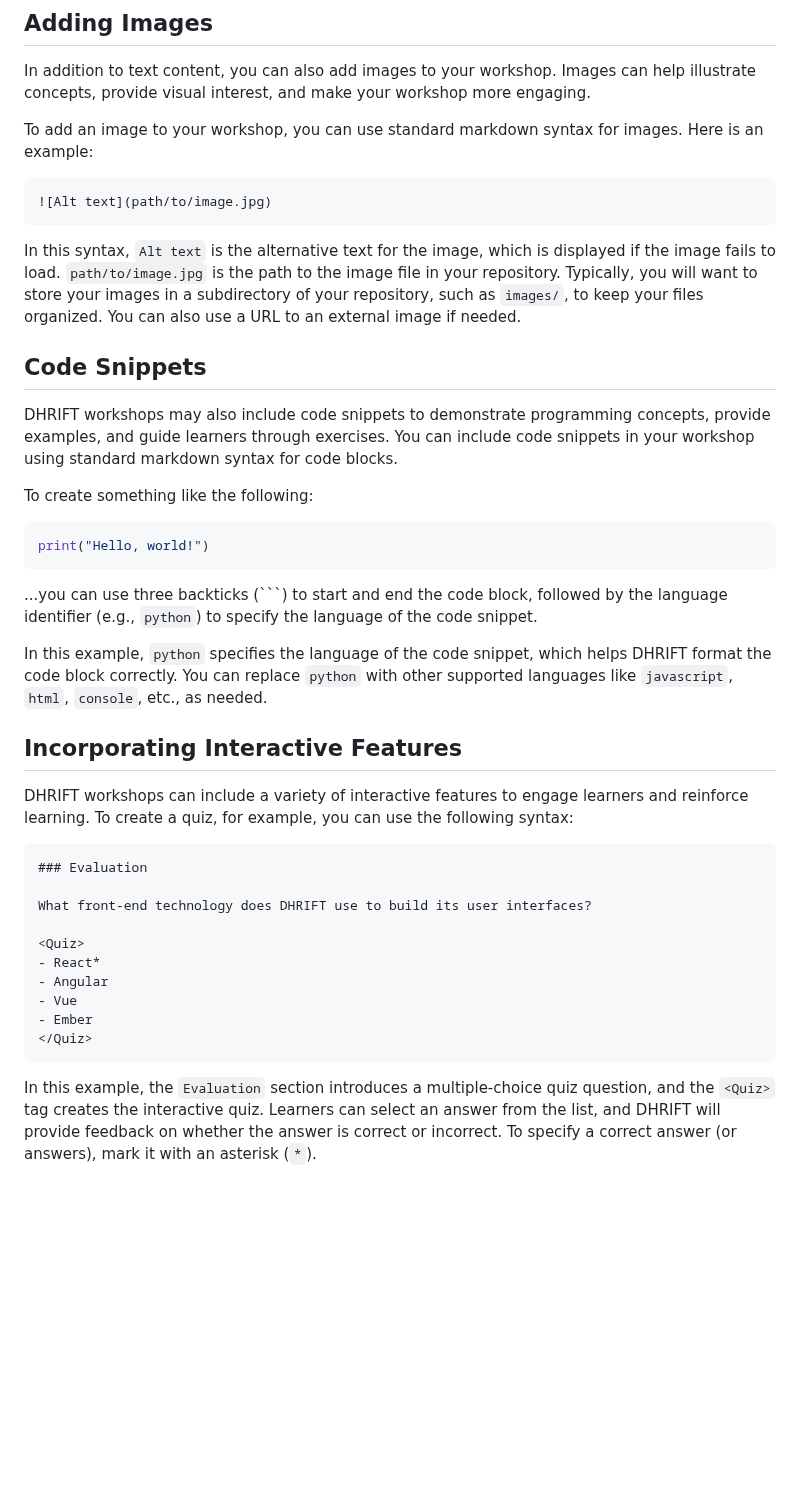
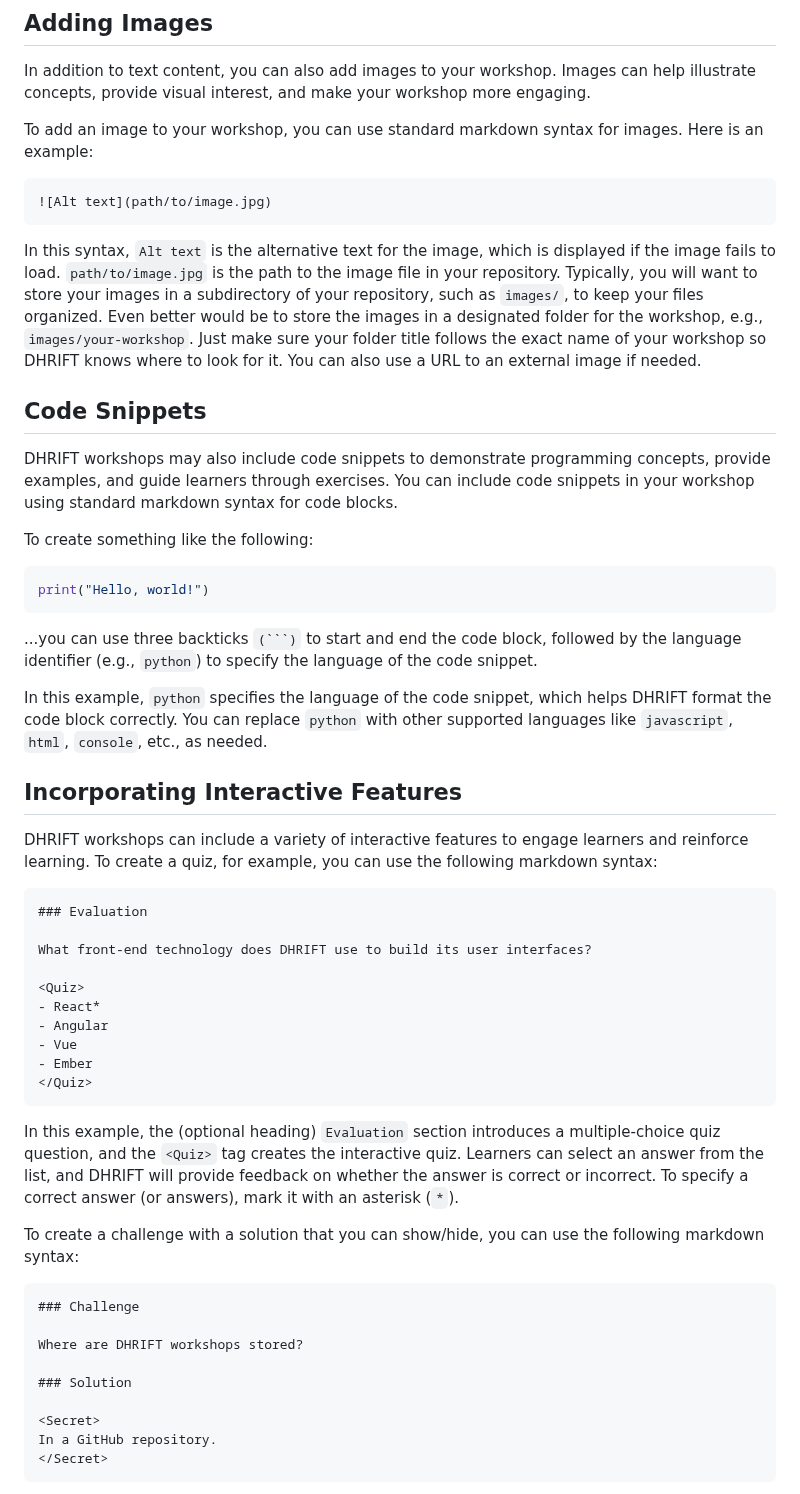
Before and after one commit to szweibel/workshops, a Markdown page: how-to-use-dhrift.md, the part around one of its changes. GitHub-like rendering; blank space fills up the shorter version.

`````diff
--- a/how-to-use-dhrift.md
+++ b/how-to-use-dhrift.md
@@ -373,7 +385,7 @@ To add an image to your workshop, you can use standard markdown syntax for image
 ![Alt text](path/to/image.jpg)
 ```
 
-In this syntax, `Alt text` is the alternative text for the image, which is displayed if the image fails to load. `path/to/image.jpg` is the path to the image file in your repository. Typically, you will want to store your images in a subdirectory of your repository, such as `images/`, to keep your files organized. You can also use a URL to an external image if needed.
+In this syntax, `Alt text` is the alternative text for the image, which is displayed if the image fails to load. `path/to/image.jpg` is the path to the image file in your repository. Typically, you will want to store your images in a subdirectory of your repository, such as `images/`, to keep your files organized. Even better would be to store the images in a designated folder for the workshop, e.g., `images/your-workshop`. Just make sure your folder title follows the exact name of your workshop so DHRIFT knows where to look for it. You can also use a URL to an external image if needed.
 
 ## Code Snippets
 
@@ -385,13 +397,13 @@ To create something like the following:
 print("Hello, world!")
 ```
 
-...you can use three backticks (```) to start and end the code block, followed by the language identifier (e.g., `python`) to specify the language of the code snippet.
+...you can use three backticks ````(```)```` to start and end the code block, followed by the language identifier (e.g., `python`) to specify the language of the code snippet.
 
 In this example, `python` specifies the language of the code snippet, which helps DHRIFT format the code block correctly. You can replace `python` with other supported languages like `javascript`, `html`, `console`, etc., as needed.
 
 ## Incorporating Interactive Features
 
-DHRIFT workshops can include a variety of interactive features to engage learners and reinforce learning. To create a quiz, for example, you can use the following syntax:
+DHRIFT workshops can include a variety of interactive features to engage learners and reinforce learning. To create a quiz, for example, you can use the following markdown syntax:
 
 ```markdown
 ### Evaluation
@@ -406,4 +418,19 @@ What front-end technology does DHRIFT use to build its user interfaces?
 </Quiz>
 ```
 
-In this example, the `Evaluation` section introduces a multiple-choice quiz question, and the `<Quiz>` tag creates the interactive quiz. Learners can select an answer from the list, and DHRIFT will provide feedback on whether the answer is correct or incorrect. To specify a correct answer (or answers), mark it with an asterisk (`*`).
+In this example, the (optional heading) `Evaluation` section introduces a multiple-choice quiz question, and the `<Quiz>` tag creates the interactive quiz. Learners can select an answer from the list, and DHRIFT will provide feedback on whether the answer is correct or incorrect. To specify a correct answer (or answers), mark it with an asterisk (`*`).
+
+To create a challenge with a solution that you can show/hide, you can use the following markdown syntax:
+
+```markdown
+### Challenge
+
+Where are DHRIFT workshops stored?
+
+### Solution
+
+<Secret>
+In a GitHub repository.
+</Secret>
+```
+
`````
Also changed, not shown: other parts of how-to-use-dhrift.md (+55 -18 lines).
